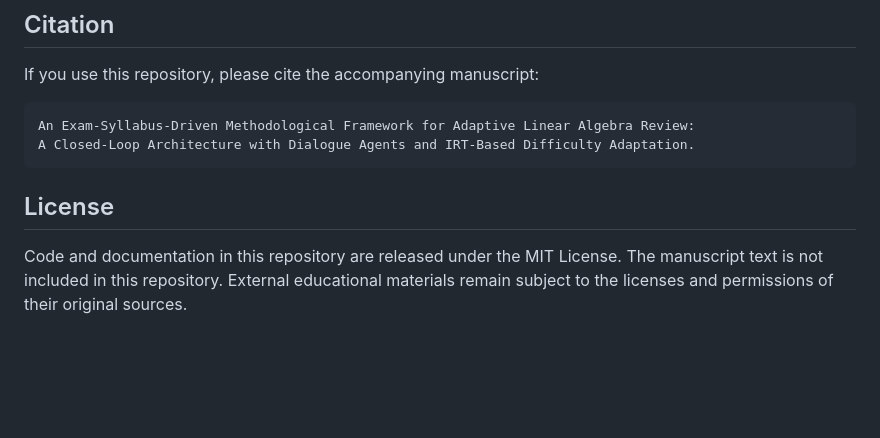
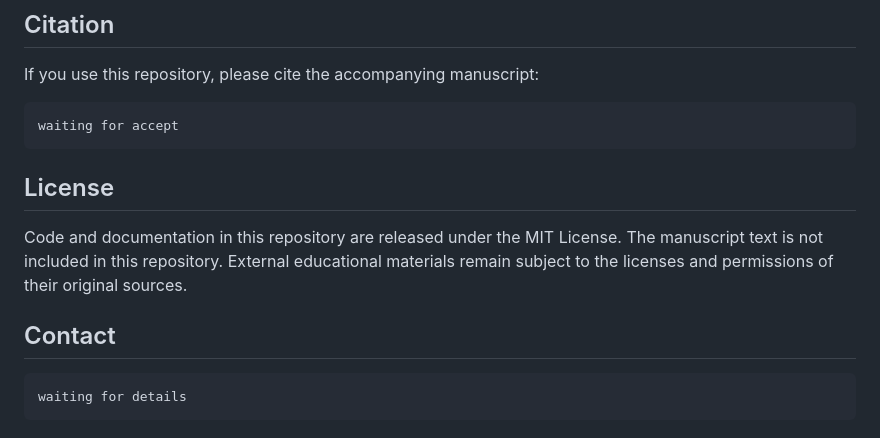
Before and after one commit to kdb-foden177777/AI-LinearAlgebraReview, a Markdown page: AILinearReview/README.md, the part around the change. Rendered like a GitHub page; blank space fills up the shorter version.

````diff
--- a/AILinearReview/README.md
+++ b/AILinearReview/README.md
@@ -100,10 +100,15 @@ For licensing and redistribution reasons, this repository does not include the o
 If you use this repository, please cite the accompanying manuscript:
 
 ```text
-An Exam-Syllabus-Driven Methodological Framework for Adaptive Linear Algebra Review:
-A Closed-Loop Architecture with Dialogue Agents and IRT-Based Difficulty Adaptation.
+waiting for accept
 ```
 
 ## License
 
 Code and documentation in this repository are released under the MIT License. The manuscript text is not included in this repository. External educational materials remain subject to the licenses and permissions of their original sources.
+
+## Contact
+
+```text
+waiting for details
+```
````
